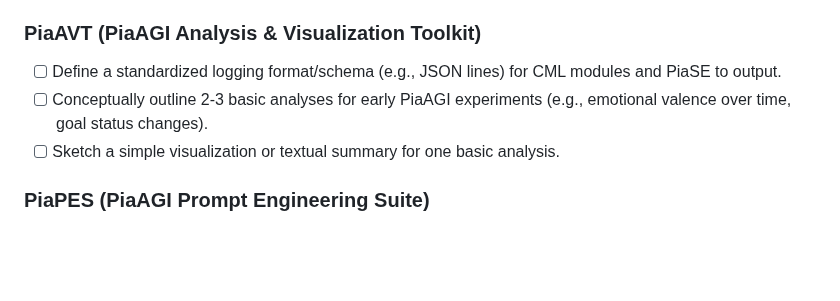
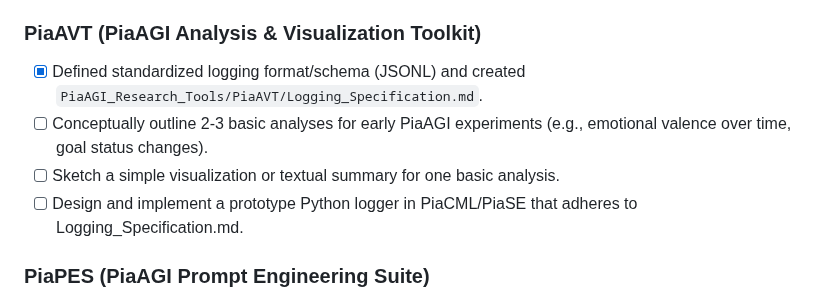
Before and after one commit to abcute/PiaCRUE, a Markdown page: ToDoList.md, the part around the change. Drawn GitHub-style; blank space fills up the shorter version.

```diff
--- a/ToDoList.md
+++ b/ToDoList.md
@@ -89,9 +89,10 @@
 - [ ] Specify how a simple scenario would be defined and loaded in this TextBasedRoom.
 
 ### PiaAVT (PiaAGI Analysis & Visualization Toolkit)
-- [ ] Define a standardized logging format/schema (e.g., JSON lines) for CML modules and PiaSE to output.
+- [x] Defined standardized logging format/schema (JSONL) and created `PiaAGI_Research_Tools/PiaAVT/Logging_Specification.md`.
 - [ ] Conceptually outline 2-3 basic analyses for early PiaAGI experiments (e.g., emotional valence over time, goal status changes).
 - [ ] Sketch a simple visualization or textual summary for one basic analysis.
+- [ ] Design and implement a prototype Python logger in PiaCML/PiaSE that adheres to Logging_Specification.md.
 
 ### PiaPES (PiaAGI Prompt Engineering Suite)
 - [ ] Ensure prompt_engine_mvp.py classes can fully represent/serialize the detailed Cognitive_Module_Configuration from PiaAGI.md Appendix.
```
Also changed, not shown: PiaAGI_Research_Tools/PiaAVT/Logging_Specification.md (added, +305 -0 lines), PiaAGI_Research_Tools/PiaAVT/README.md (+6 -0 lines).
